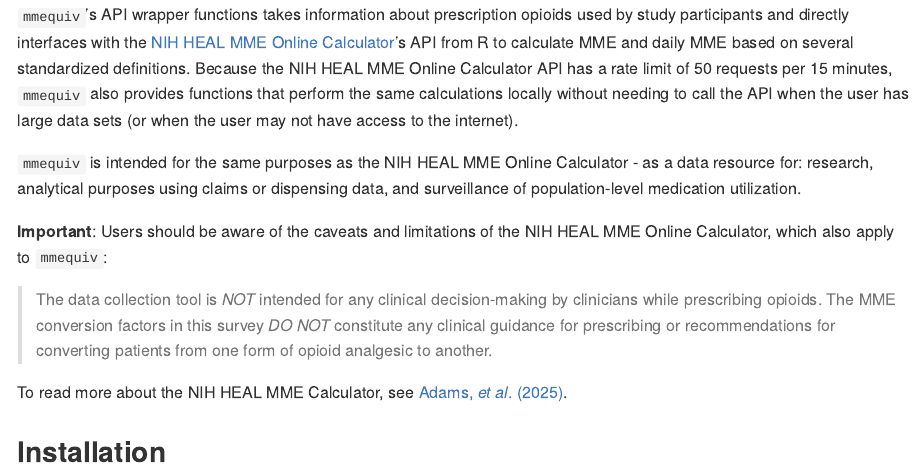
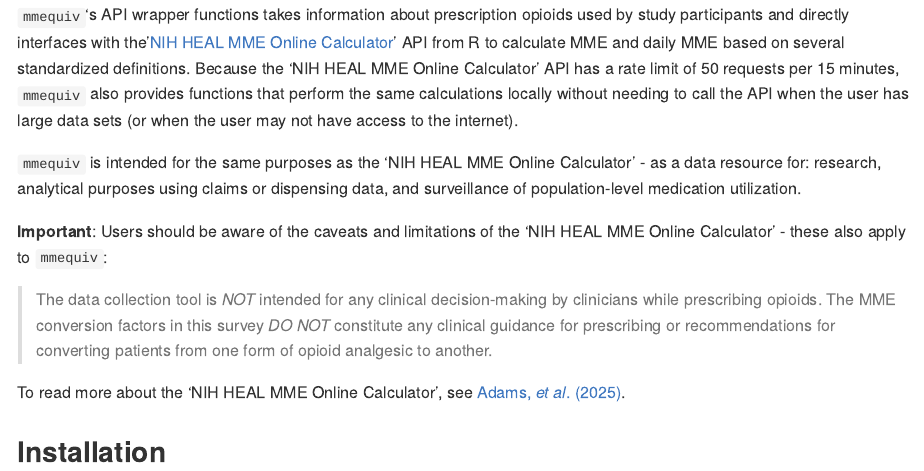
Before and after one commit to KennethATaylor/mmequiv, an R Markdown document (README.Rmd): the page in a window 1100 px wide, from 170 px down. The pictures show the output file README.md that the author committed with the source, drawn offline in the style of GitHub; badge pictures from the web are left out.

Commit message:
Update README

```diff
--- a/README.Rmd
+++ b/README.Rmd
@@ -23,15 +23,15 @@
 
 The goal of `mmequiv` is to provide users the ability to calculate standardized Morphine Milligram Equivalent (MME) doses for prescription opoiod medications for research purposes.
 
-`mmequiv`'s API wrapper functions takes information about prescription opioids used by study participants and directly interfaces with the [NIH HEAL MME Online Calculator](https://research-mme.wakehealth.edu/)'s API from R to calculate MME and daily MME based on several standardized definitions. Because the NIH HEAL MME Online Calculator API has a rate limit of 50 requests per 15 minutes, `mmequiv` also provides functions that perform the same calculations locally without needing to call the API when the user has large data sets (or when the user may not have access to the internet).
+`mmequiv`'s API wrapper functions takes information about prescription opioids used by study participants and directly interfaces with the '[NIH HEAL MME Online Calculator](https://research-mme.wakehealth.edu/)' API from R to calculate MME and daily MME based on several standardized definitions. Because the 'NIH HEAL MME Online Calculator' API has a rate limit of 50 requests per 15 minutes, `mmequiv` also provides functions that perform the same calculations locally without needing to call the API when the user has large data sets (or when the user may not have access to the internet).
 
-`mmequiv` is intended for the same purposes as the NIH HEAL MME Online Calculator - as a data resource for: research, analytical purposes using claims or dispensing data, and surveillance of population-level medication utilization.
+`mmequiv` is intended for the same purposes as the 'NIH HEAL MME Online Calculator' - as a data resource for: research, analytical purposes using claims or dispensing data, and surveillance of population-level medication utilization.
 
-**Important**: Users should be aware of the caveats and limitations of the NIH HEAL MME Online Calculator, which also apply to `mmequiv`:
+**Important**: Users should be aware of the caveats and limitations of the 'NIH HEAL MME Online Calculator' - these also apply to `mmequiv`:
 
 > The data collection tool is *NOT* intended for any clinical decision-making by clinicians while prescribing opioids. The MME conversion factors in this survey *DO NOT* constitute any clinical guidance for prescribing or recommendations for converting patients from one form of opioid analgesic to another.
 
-To read more about the NIH HEAL MME Calculator, see [Adams, *et al*. (2025)](https://www.doi.org/10.1097/j.pain.0000000000003529).
+To read more about the 'NIH HEAL MME Online Calculator', see [Adams, *et al*. (2025)](https://www.doi.org/10.1097/j.pain.0000000000003529).
 
 ## Installation
 
```
Also changed, not shown: README.md.
